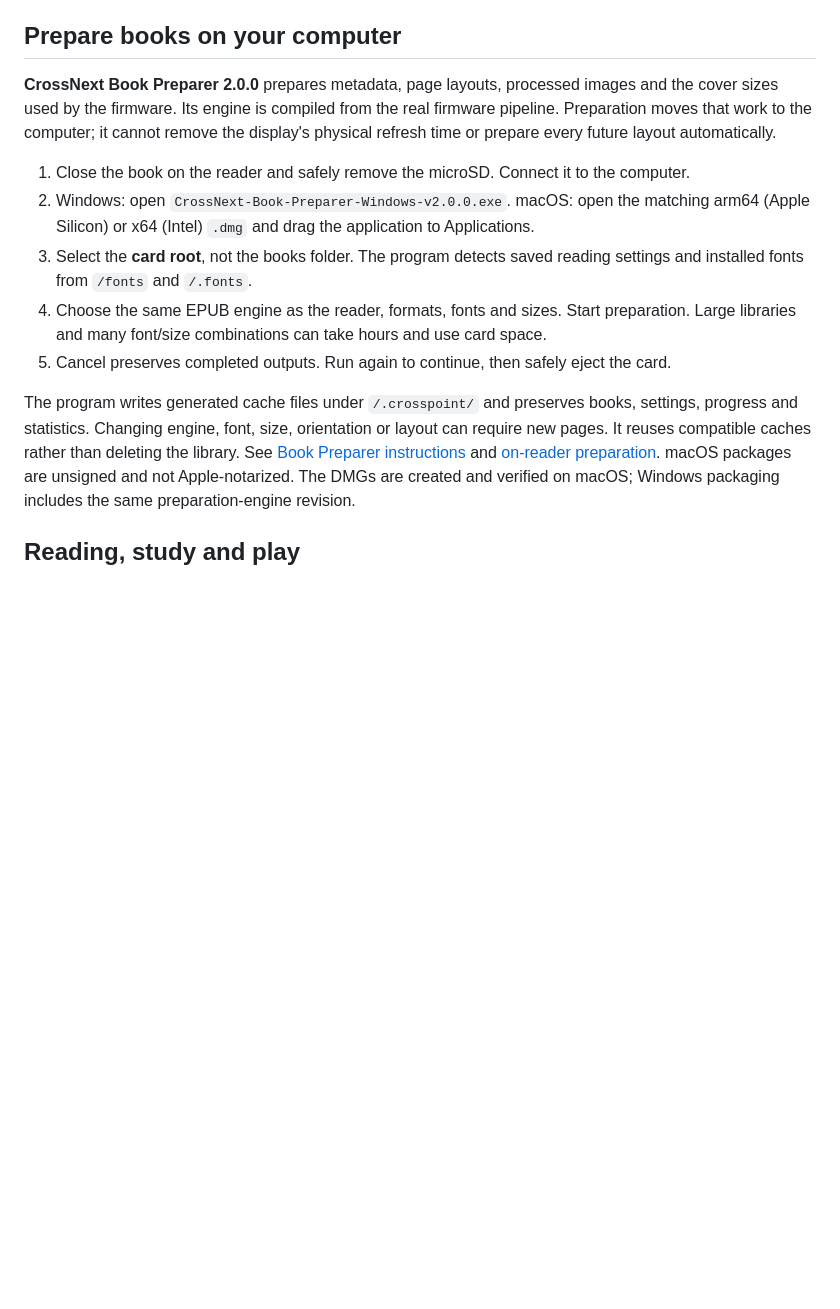
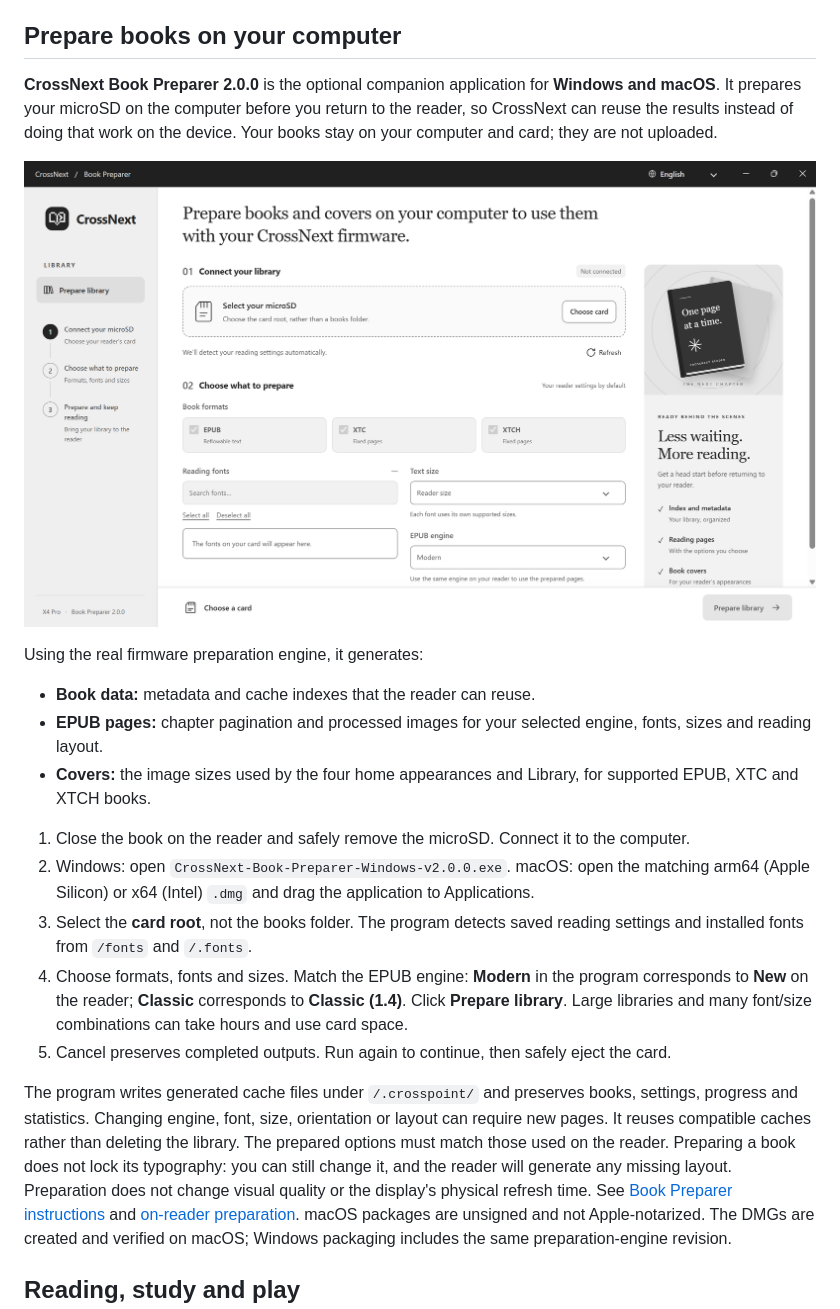
Before and after one commit to manuelx900/CrossNext, a Markdown page: README.md, the part around the change. Drawn GitHub-style; pictures changed too: docs/images/book-preparer.png (added); blank space fills up the shorter version.

```diff
--- a/README.md
+++ b/README.md
@@ -58,23 +58,39 @@ test the same book and layout on your reader, separating cold and warm openings.
 
 ## Prepare books on your computer
 
-**CrossNext Book Preparer 2.0.0** prepares metadata, page layouts, processed images
-and the cover sizes used by the firmware. Its engine is compiled from the real
-firmware pipeline. Preparation moves that work to the computer; it cannot remove
-the display's physical refresh time or prepare every future layout automatically.
+**CrossNext Book Preparer 2.0.0** is the optional companion application for
+**Windows and macOS**. It prepares your microSD on the computer before you return
+to the reader, so CrossNext can reuse the results instead of doing that work on
+the device. Your books stay on your computer and card; they are not uploaded.
+
+![CrossNext Book Preparer 2.0.0: card selection, formats, reading fonts, text sizes and EPUB engine](docs/images/book-preparer.png)
+
+Using the real firmware preparation engine, it generates:
+
+- **Book data:** metadata and cache indexes that the reader can reuse.
+- **EPUB pages:** chapter pagination and processed images for your selected
+  engine, fonts, sizes and reading layout.
+- **Covers:** the image sizes used by the four home appearances and Library,
+  for supported EPUB, XTC and XTCH books.
 
 1. Close the book on the reader and safely remove the microSD. Connect it to the computer.
 2. Windows: open `CrossNext-Book-Preparer-Windows-v2.0.0.exe`.
    macOS: open the matching arm64 (Apple Silicon) or x64 (Intel) `.dmg` and drag the application to Applications.
 3. Select the **card root**, not the books folder. The program detects saved reading
    settings and installed fonts from `/fonts` and `/.fonts`.
-4. Choose the same EPUB engine as the reader, formats, fonts and sizes. Start preparation.
+4. Choose formats, fonts and sizes. Match the EPUB engine: **Modern** in the program
+   corresponds to **New** on the reader; **Classic** corresponds to **Classic (1.4)**.
+   Click **Prepare library**.
    Large libraries and many font/size combinations can take hours and use card space.
 5. Cancel preserves completed outputs. Run again to continue, then safely eject the card.
 
 The program writes generated cache files under `/.crosspoint/` and preserves books,
 settings, progress and statistics. Changing engine, font, size, orientation or layout
 can require new pages. It reuses compatible caches rather than deleting the library.
+The prepared options must match those used on the reader. Preparing a book does
+not lock its typography: you can still change it, and the reader will generate
+any missing layout. Preparation does not change visual quality or the display's
+physical refresh time.
 See [Book Preparer instructions](docs/desktop-book-preparer.md) and
 [on-reader preparation](docs/book-preparation.md). macOS packages are unsigned and
 not Apple-notarized. The DMGs are created and verified on macOS; Windows packaging includes the same preparation-engine revision.
```
Also changed, not shown: README.es.md (+21 -5 lines), docs/images/README.md (+4 -0 lines).
